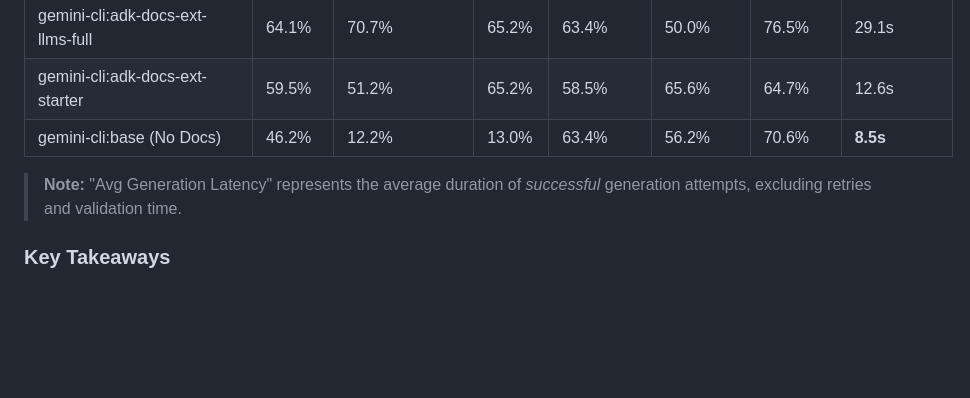
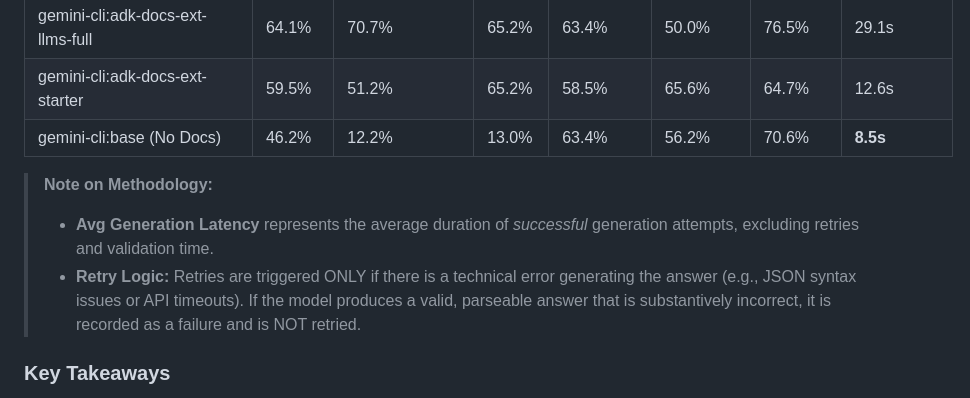
Before and after one commit to ivanmkc/agent-generator, a Markdown page: ai/status_reports/2026-01-29.md, the part around the change. Rendered like a GitHub page; blank space fills up the shorter version.

Commit message:
docs: add note about retry logic to status report

```diff
--- a/ai/status_reports/2026-01-29.md
+++ b/ai/status_reports/2026-01-29.md
@@ -15,7 +15,9 @@ The latest evaluation run benchmarked the new **Vector Search** capability (`ran
 | gemini-cli:adk-docs-ext-starter | 59.5% | 51.2% | 65.2% | 58.5% | 65.6% | 64.7% | 12.6s |
 | gemini-cli:base (No Docs) | 46.2% | 12.2% | 13.0% | 63.4% | 56.2% | 70.6% | **8.5s** |
 
-> **Note:** "Avg Generation Latency" represents the average duration of *successful* generation attempts, excluding retries and validation time.
+> **Note on Methodology:**
+> - **Avg Generation Latency** represents the average duration of *successful* generation attempts, excluding retries and validation time.
+> - **Retry Logic:** Retries are triggered ONLY if there is a technical error generating the answer (e.g., JSON syntax issues or API timeouts). If the model produces a valid, parseable answer that is substantively incorrect, it is recorded as a failure and is NOT retried.
 
 ### Key Takeaways
 *   **Vector Search vs. Static Docs:** The `ranked_knowledge_vector` agent (90.3%) and the `adk-python` environment (87.2%) significantly outperform static documentation injection strategies (which plateaued between 59-71%). This confirms that **dynamic, query-specific retrieval** is superior to context stuffing for complex software engineering tasks.
```
